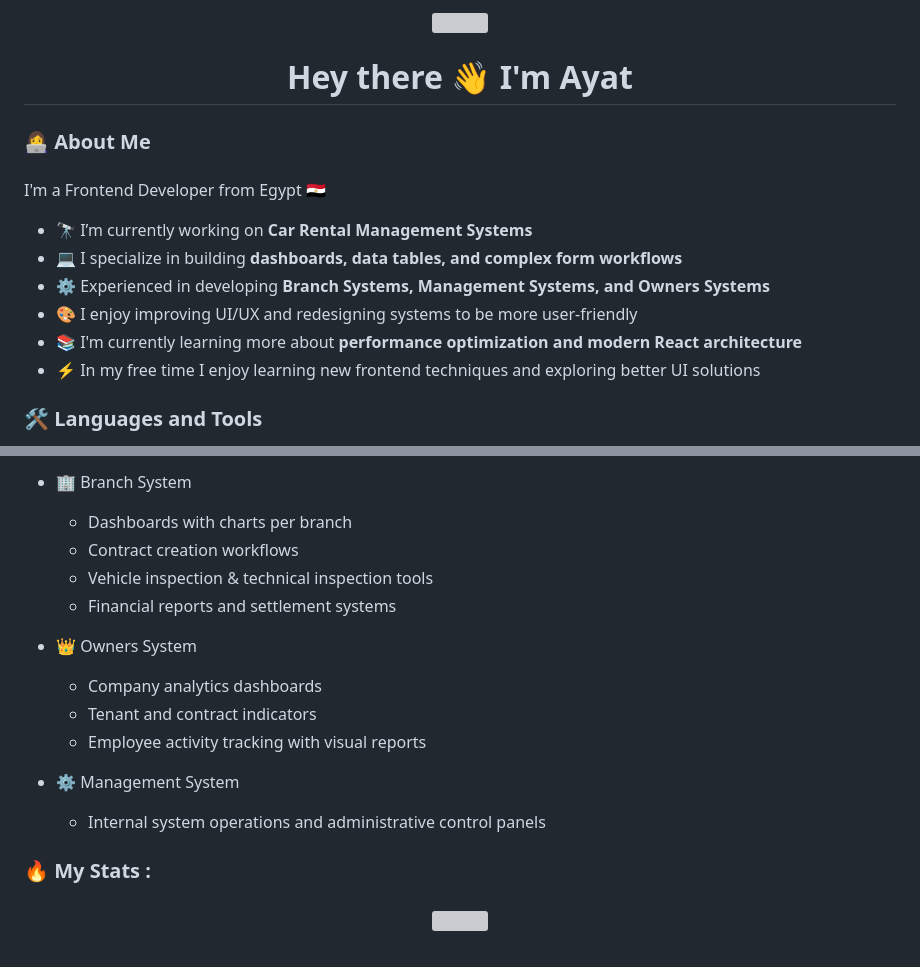
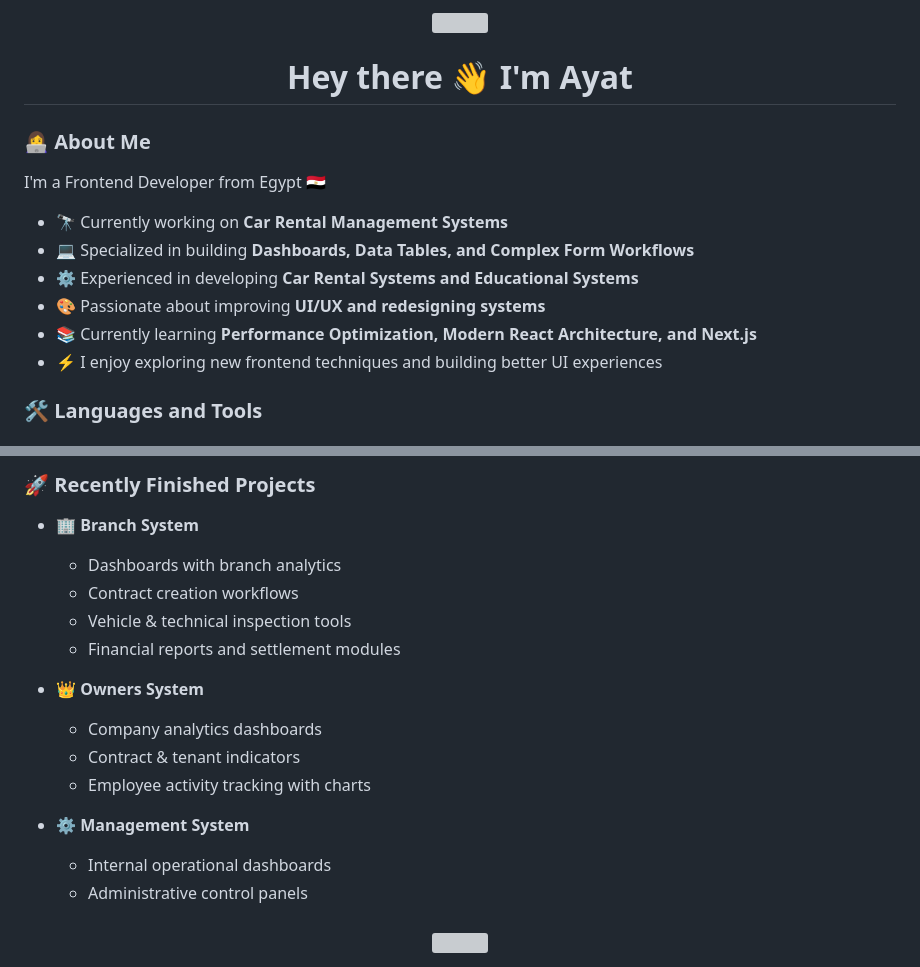
Before and after one commit to AyatT12/Ar-Administration, a Markdown page: README.md, 2 parts joined by grey strips. Rendered like a GitHub page; grey boxes are pictures that could not be loaded.

```diff
--- a/README.md
+++ b/README.md
@@ -30,18 +28,16 @@
 
 <h3 align="left">👩‍💻 About Me</h3>
 
-###
-
 <p align="left">
 
 I'm a Frontend Developer from Egypt 🇪🇬
 
-- 🔭 I’m currently working on **Car Rental Management Systems**
-- 💻 I specialize in building **dashboards, data tables, and complex form workflows**
-- ⚙️ Experienced in developing **Branch Systems, Management Systems, and Owners Systems**
-- 🎨 I enjoy improving UI/UX and redesigning systems to be more user-friendly
-- 📚 I'm currently learning more about **performance optimization and modern React architecture**
-- ⚡ In my free time I enjoy learning new frontend techniques and exploring better UI solutions
+- 🔭 Currently working on **Car Rental Management Systems**
+- 💻 Specialized in building **Dashboards, Data Tables, and Complex Form Workflows**
+- ⚙️ Experienced in developing **Car Rental Systems and Educational Systems**
+- 🎨 Passionate about improving **UI/UX and redesigning systems**
+- 📚 Currently learning **Performance Optimization, Modern React Architecture, and Next.js**
+- ⚡ I enjoy exploring new frontend techniques and building better UI experiences
 
 </p>
 
@@ -87,23 +110,22 @@ I'm a Frontend Developer from Egypt 🇪🇬
 
 ###
 
-- 🏢 Branch System
-  - Dashboards with charts per branch
+<h3 align="left">🚀 Recently Finished Projects</h3>
+
+- 🏢 **Branch System**
+  - Dashboards with branch analytics
   - Contract creation workflows
-  - Vehicle inspection & technical inspection tools
-  - Financial reports and settlement systems
+  - Vehicle & technical inspection tools
+  - Financial reports and settlement modules
 
-- 👑 Owners System
+- 👑 **Owners System**
   - Company analytics dashboards
-  - Tenant and contract indicators
-  - Employee activity tracking with visual reports
+  - Contract & tenant indicators
+  - Employee activity tracking with charts
 
-- ⚙️ Management System
-  - Internal system operations and administrative control panels
-
-###
-
-<h3 align="left">🔥 My Stats :</h3>
+- ⚙️ **Management System**
+  - Internal operational dashboards
+  - Administrative control panels
 
 ###
 
```
Also changed, not shown: other parts of README.md (+37 -12 lines).
